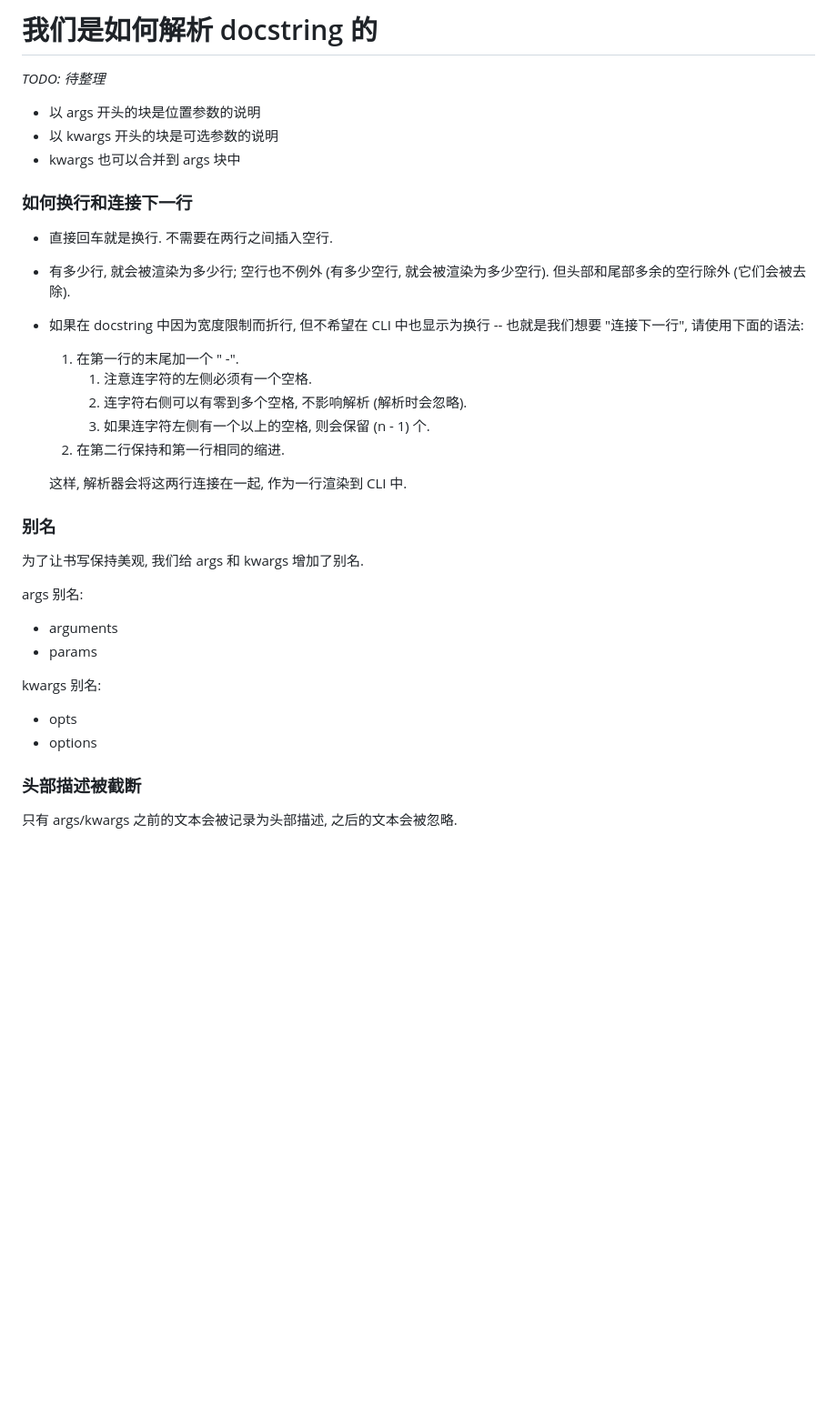
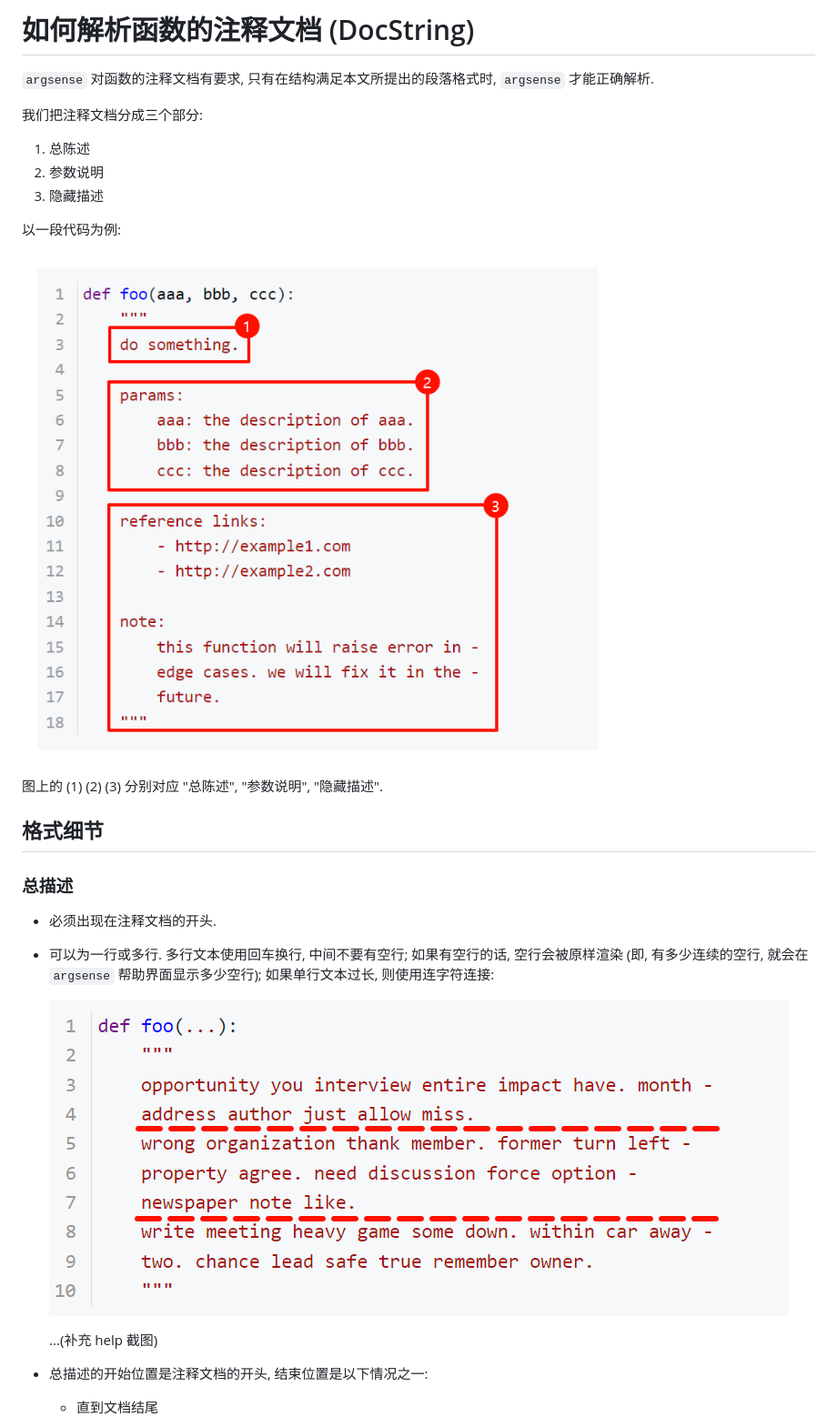
Before and after one commit to likianta/argsense-cli, a Markdown page: docs/how-to-parse-docstring.zh.md, the part around one of its changes. Shown at 91% size. Rendered like a GitHub page; pictures changed too: docs/.assets/image-20241217104841851.png (added), docs/.assets/image-20241217110604252.png (added); blank space fills up the shorter version.

Commit message:
refactor: improve docstring parser

```diff
--- a/docs/how-to-parse-docstring.zh.md
+++ b/docs/how-to-parse-docstring.zh.md
@@ -1,40 +1,32 @@
-# 我们是如何解析 docstring 的
+# 如何解析函数的注释文档 (DocString)
 
-*TODO: 待整理*
+`argsense` 对函数的注释文档有要求, 只有在结构满足本文所提出的段落格式时, `argsense` 才能正确解析.
 
-- 以 args 开头的块是位置参数的说明
-- 以 kwargs 开头的块是可选参数的说明
-- kwargs 也可以合并到 args 块中
+我们把注释文档分成三个部分:
 
-### 如何换行和连接下一行
+1. 总陈述
+2. 参数说明
+3. 隐藏描述
 
-- 直接回车就是换行. 不需要在两行之间插入空行.
-- 有多少行, 就会被渲染为多少行; 空行也不例外 (有多少空行, 就会被渲染为多少空行). 但头部和尾部多余的空行除外 (它们会被去除).
-- 如果在 docstring 中因为宽度限制而折行, 但不希望在 CLI 中也显示为换行 -- 也就是我们想要 "连接下一行", 请使用下面的语法:
+以一段代码为例:
 
-    1. 在第一行的末尾加一个 " -".
-        1. 注意连字符的左侧必须有一个空格.
-        2. 连字符右侧可以有零到多个空格, 不影响解析 (解析时会忽略).
-        3. 如果连字符左侧有一个以上的空格, 则会保留 (n - 1) 个.
-    2. 在第二行保持和第一行相同的缩进.
+![image-20241217104841851](.assets/image-20241217104841851.png)
 
-    这样, 解析器会将这两行连接在一起, 作为一行渲染到 CLI 中.
+图上的 (1) (2) (3) 分别对应 "总陈述", "参数说明", "隐藏描述".
 
-### 别名
+## 格式细节
 
-为了让书写保持美观, 我们给 args 和 kwargs 增加了别名.
+### 总描述
 
-args 别名:
+- 必须出现在注释文档的开头.
 
-- arguments
-- params
+- 可以为一行或多行. 多行文本使用回车换行, 中间不要有空行; 如果有空行的话, 空行会被原样渲染 (即, 有多少连续的空行, 就会在 `argsense` 帮助界面显示多少空行); 如果单行文本过长, 则使用连字符连接:
 
-kwargs 别名:
+  ![image-20241217110604252](.assets/image-20241217110604252.png)
 
-- opts
-- options
+  ...(补充 help 截图)
 
-### 头部描述被截断
+- 总描述的开始位置是注释文档的开头, 结束位置是以下情况之一:
 
-只有 args/kwargs 之前的文本会被记录为头部描述, 之后的文本会被忽略.
+  - 直到文档结尾
 
```
Also changed, not shown: other parts of docs/how-to-parse-docstring.zh.md (+158 -12 lines), CHANGELOG.zh.md (+7 -0 lines), docs/.assets/image-20241217111012373.png (added), 10 other files.
